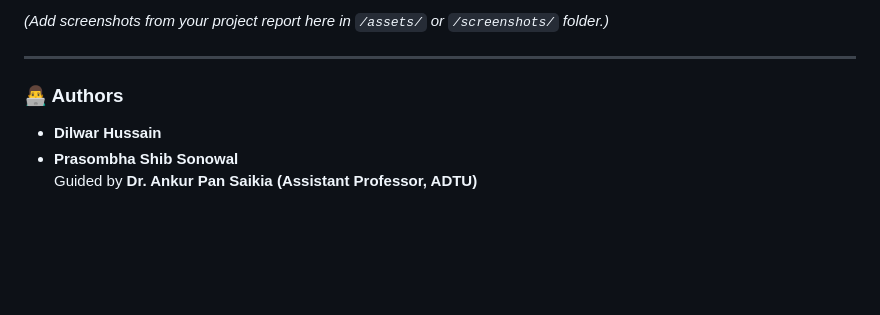
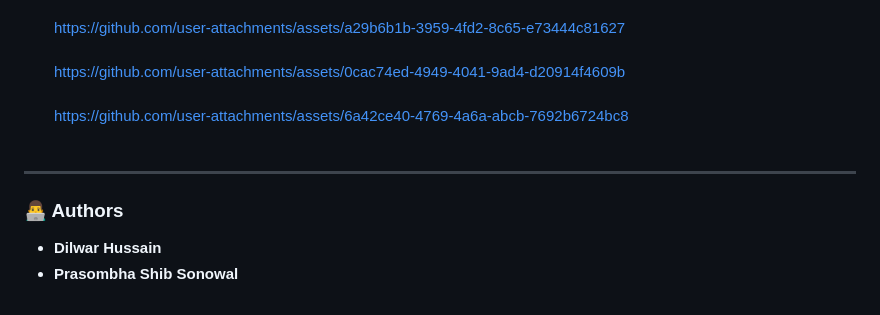
Before and after one commit to dilwarhussain21/Pothole-Detection-YOLO-Deep-Learning-, a Markdown page: README.md, the part around the change printed below. Drawn GitHub-style; blank space fills up the shorter version.

```diff
--- a/README.md
+++ b/README.md
@@ -81,10 +97,14 @@ This project proposes an **AI-powered Pothole Detection System** using the **YOL
 - Real-time video detection
-
-*(Add screenshots from your project report here in `/assets/` or `/screenshots/` folder.)*
+  <br><br>
+https://github.com/user-attachments/assets/a29b6b1b-3959-4fd2-8c65-e73444c81627
+ <br><br>
+https://github.com/user-attachments/assets/0cac74ed-4949-4041-9ad4-d20914f4609b
+ <br><br>
+https://github.com/user-attachments/assets/6a42ce40-4769-4a6a-abcb-7692b6724bc8
+<br><br>
 
 ---
 
 ### 👨‍💻 Authors
 - **Dilwar Hussain**
 - **Prasombha Shib Sonowal**
-Guided by **Dr. Ankur Pan Saikia (Assistant Professor, ADTU)**
```
Also changed, not shown: other parts of README.md (+30 -14 lines).
